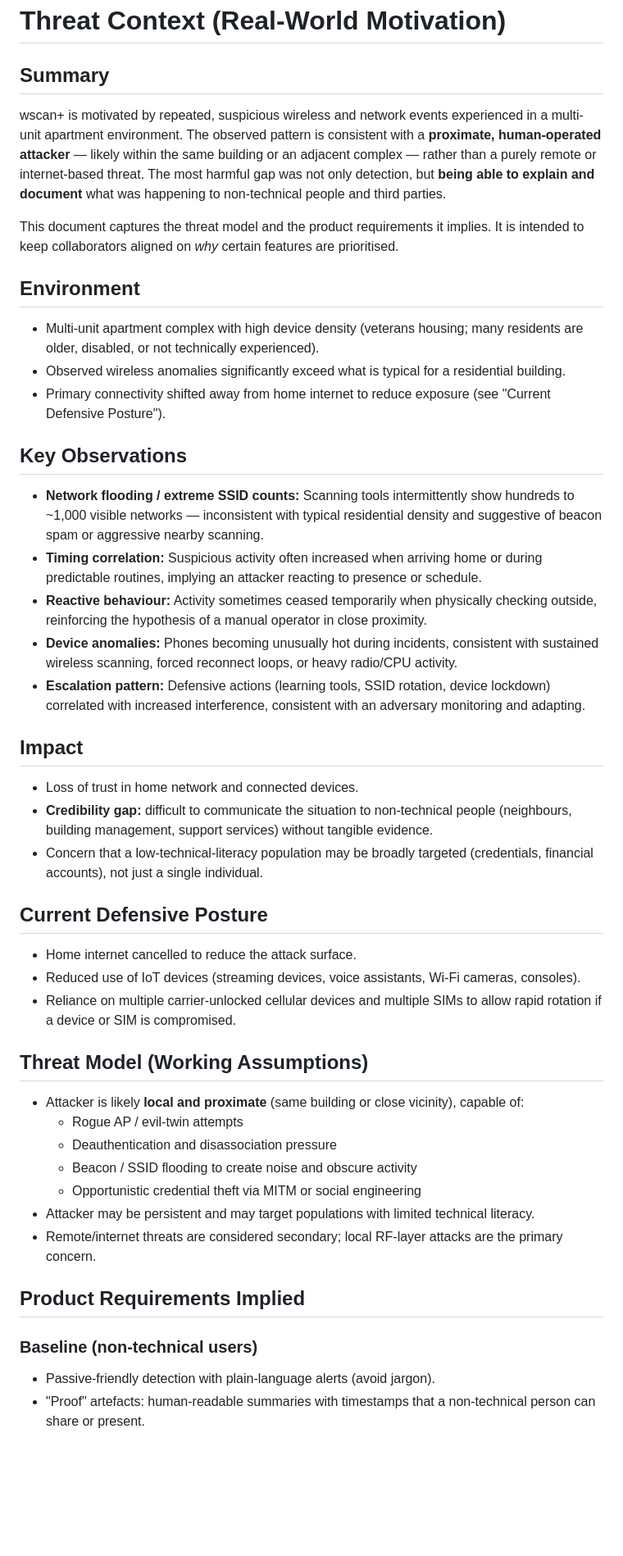
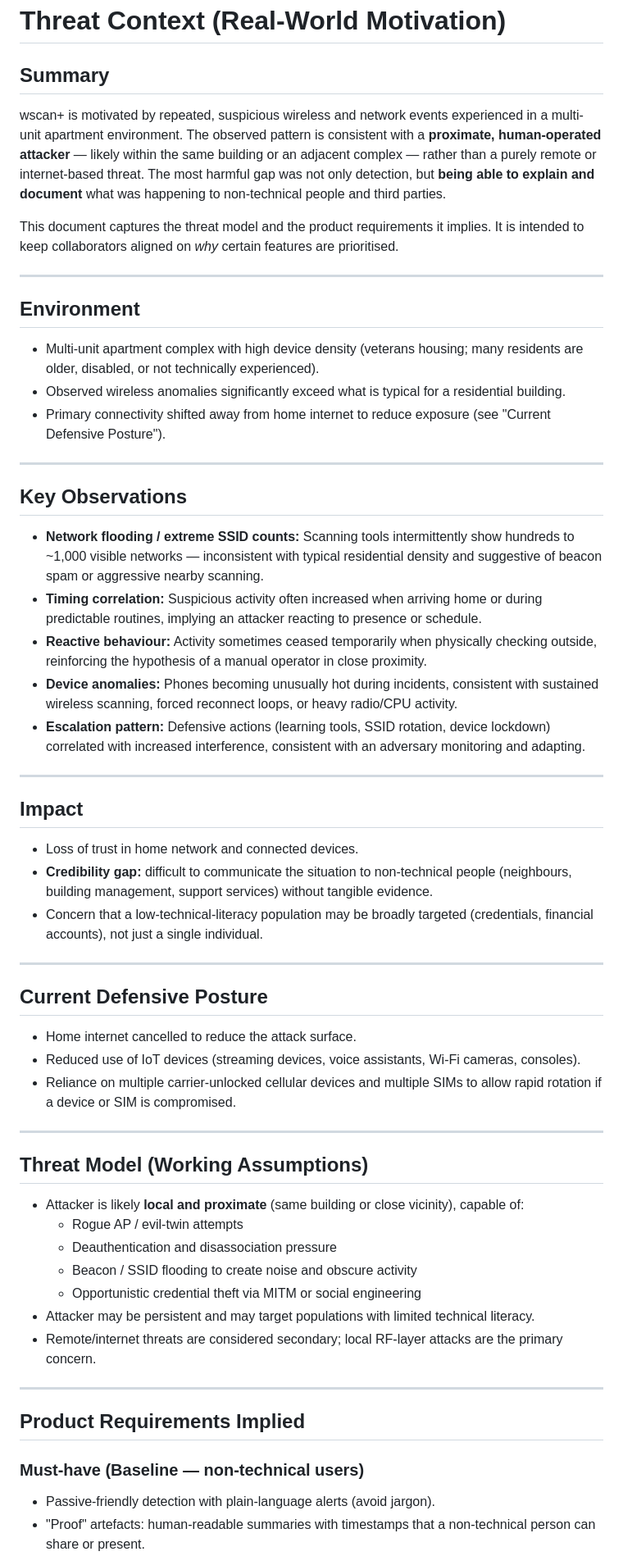
Before and after one commit to dvntone/wscanplus, a Markdown page: docs/THREAT_CONTEXT.md, the part around one of its changes. Shown at 82% size. Drawn GitHub-style; blank space fills up the shorter version.

Commit message:
docs: replace THREAT_CONTEXT.md with complete 104-line version
Replaces condensed 55-line version (PR #32) with comprehensive version. Closes #42.

```diff
--- a/docs/THREAT_CONTEXT.md
+++ b/docs/THREAT_CONTEXT.md
@@ -1,33 +1,49 @@
 # Threat Context (Real-World Motivation)
 
 ## Summary
+
 wscan+ is motivated by repeated, suspicious wireless and network events experienced in a multi-unit apartment environment. The observed pattern is consistent with a **proximate, human-operated attacker** — likely within the same building or an adjacent complex — rather than a purely remote or internet-based threat. The most harmful gap was not only detection, but **being able to explain and document** what was happening to non-technical people and third parties.
 
 This document captures the threat model and the product requirements it implies. It is intended to keep collaborators aligned on *why* certain features are prioritised.
 
+---
+
 ## Environment
+
 - Multi-unit apartment complex with high device density (veterans housing; many residents are older, disabled, or not technically experienced).
 - Observed wireless anomalies significantly exceed what is typical for a residential building.
 - Primary connectivity shifted away from home internet to reduce exposure (see "Current Defensive Posture").
 
+---
+
 ## Key Observations
+
 - **Network flooding / extreme SSID counts:** Scanning tools intermittently show hundreds to ~1,000 visible networks — inconsistent with typical residential density and suggestive of beacon spam or aggressive nearby scanning.
 - **Timing correlation:** Suspicious activity often increased when arriving home or during predictable routines, implying an attacker reacting to presence or schedule.
 - **Reactive behaviour:** Activity sometimes ceased temporarily when physically checking outside, reinforcing the hypothesis of a manual operator in close proximity.
 - **Device anomalies:** Phones becoming unusually hot during incidents, consistent with sustained wireless scanning, forced reconnect loops, or heavy radio/CPU activity.
 - **Escalation pattern:** Defensive actions (learning tools, SSID rotation, device lockdown) correlated with increased interference, consistent with an adversary monitoring and adapting.
 
+---
+
 ## Impact
+
 - Loss of trust in home network and connected devices.
 - **Credibility gap:** difficult to communicate the situation to non-technical people (neighbours, building management, support services) without tangible evidence.
 - Concern that a low-technical-literacy population may be broadly targeted (credentials, financial accounts), not just a single individual.
 
+---
+
 ## Current Defensive Posture
+
 - Home internet cancelled to reduce the attack surface.
 - Reduced use of IoT devices (streaming devices, voice assistants, Wi-Fi cameras, consoles).
 - Reliance on multiple carrier-unlocked cellular devices and multiple SIMs to allow rapid rotation if a device or SIM is compromised.
 
+---
+
 ## Threat Model (Working Assumptions)
+
 - Attacker is likely **local and proximate** (same building or close vicinity), capable of:
   - Rogue AP / evil-twin attempts
   - Deauthentication and disassociation pressure
@@ -36,9 +52,12 @@ This document captures the threat model and the product requirements it implies.
 - Attacker may be persistent and may target populations with limited technical literacy.
 - Remote/internet threats are considered secondary; local RF-layer attacks are the primary concern.
 
+---
+
 ## Product Requirements Implied
 
-### Baseline (non-technical users)
+### Must-have (Baseline — non-technical users)
+
 - Passive-friendly detection with plain-language alerts (avoid jargon).
 - "Proof" artefacts: human-readable summaries with timestamps that a non-technical person can share or present.
 - Export / share capability (screenshots, PDF, basic reports).
```
Also changed, not shown: other parts of docs/THREAT_CONTEXT.md (+5 -0 lines).
